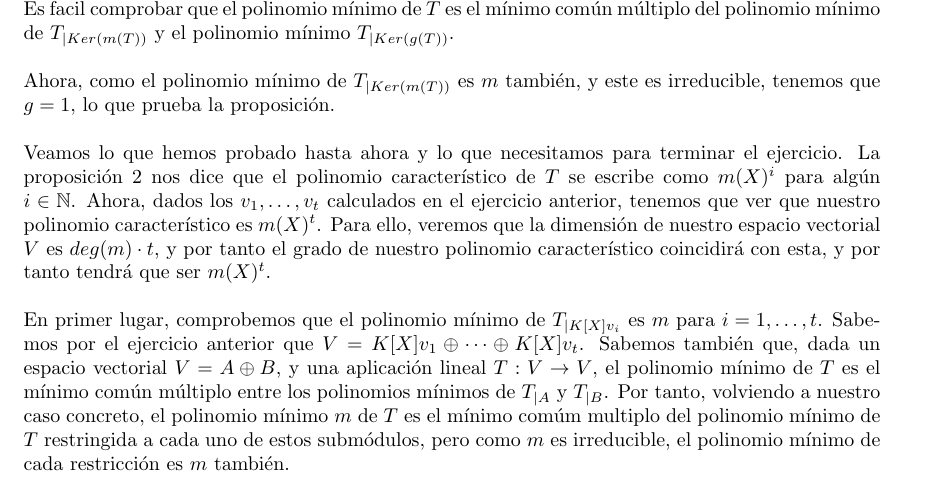
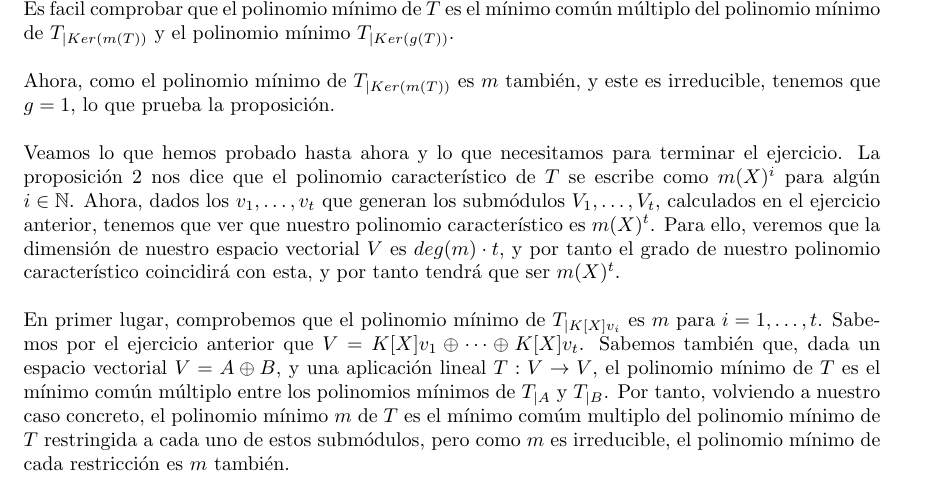
Before and after one commit to Ludvins/DGIIM_EjerciciosAGR, a LaTeX document (Entrega.tex, which reads Ejercicios/26.tex): part of page 2 of 3, cut so that both start at the same text. Compiled offline with pdfLaTeX.

Commit message:
Aclaración

```diff
--- a/Ejercicios/26.tex
+++ b/Ejercicios/26.tex
@@ -33,7 +33,7 @@ Razonando por contradicción, supongamos que el polinomio característico de \(T
 
 Ahora, como el polinomio mínimo de \(T_{|Ker(m(T))}\) es \(m\) también, y este es irreducible, tenemos que \(g = 1\), lo que prueba la proposición.\\
 
-Veamos lo que hemos probado hasta ahora y lo que necesitamos para terminar el ejercicio. La proposición 2 nos dice que el polinomio característico de \(T\) se escribe como \(m(X)^i\) para algún \(i \in \mathbb{N}\). Ahora, dados los \(v_1, \dots, v_t\) calculados en el ejercicio anterior, tenemos que ver que nuestro polinomio característico es \(m(X)^t\). Para ello, veremos que la dimensión de nuestro espacio vectorial \(V\) es  \(deg(m) \cdot t\), y por tanto el grado de nuestro polinomio característico coincidirá con esta, y por tanto tendrá que ser \(m(X)^t\).\\
+Veamos lo que hemos probado hasta ahora y lo que necesitamos para terminar el ejercicio. La proposición 2 nos dice que el polinomio característico de \(T\) se escribe como \(m(X)^i\) para algún \(i \in \mathbb{N}\). Ahora, dados los \(v_1, \dots, v_t\) que generan los submódulos \(V_1, \dots, V_t\), calculados en el ejercicio anterior, tenemos que ver que nuestro polinomio característico es \(m(X)^t\). Para ello, veremos que la dimensión de nuestro espacio vectorial \(V\) es  \(deg(m) \cdot t\), y por tanto el grado de nuestro polinomio característico coincidirá con esta, y por tanto tendrá que ser \(m(X)^t\).\\
 
 En primer lugar, comprobemos que el polinomio mínimo de \(T_{|K[X]v_i}\) es \(m\) para \(i = 1, \dots, t\). Sabemos por el ejercicio anterior que \(V = K[X]v_1 \oplus \cdots \oplus K[X]v_t\). Sabemos también que, dada un espacio vectorial \(V = A \oplus B\), y una aplicación lineal \(T:V \rightarrow V\), el polinomio mínimo de \(T\) es el mínimo común múltiplo entre los polinomios mínimos de  \(T_{|A}\) y  \(T_{|B}\). Por tanto, volviendo a nuestro caso concreto, el polinomio mínimo \(m\) de \(T\) es el mínimo comúm multiplo del polinomio mínimo de \(T\) restringida a cada uno de estos submódulos, pero como \(m\) es irreducible, el polinomio mínimo de cada restricción es  \(m\) también.\\
 
```
Also changed, not shown: Ejercicios.pdf.
